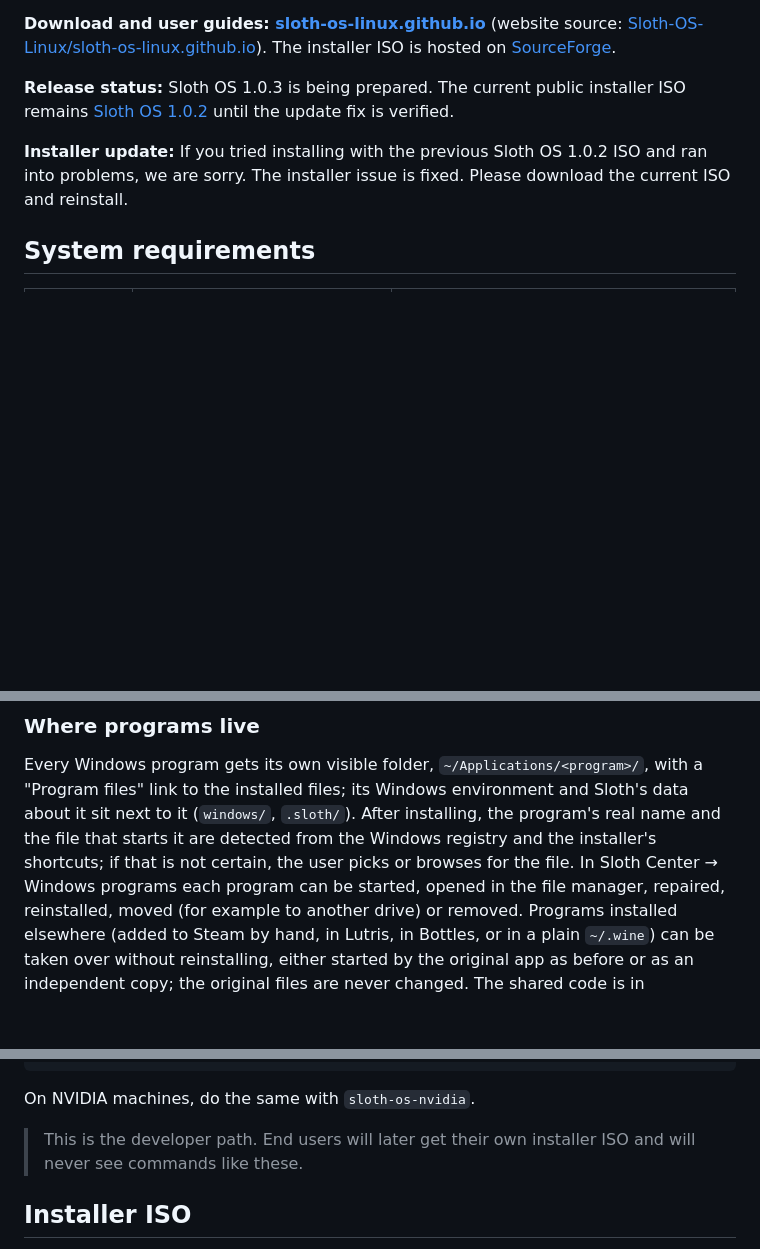
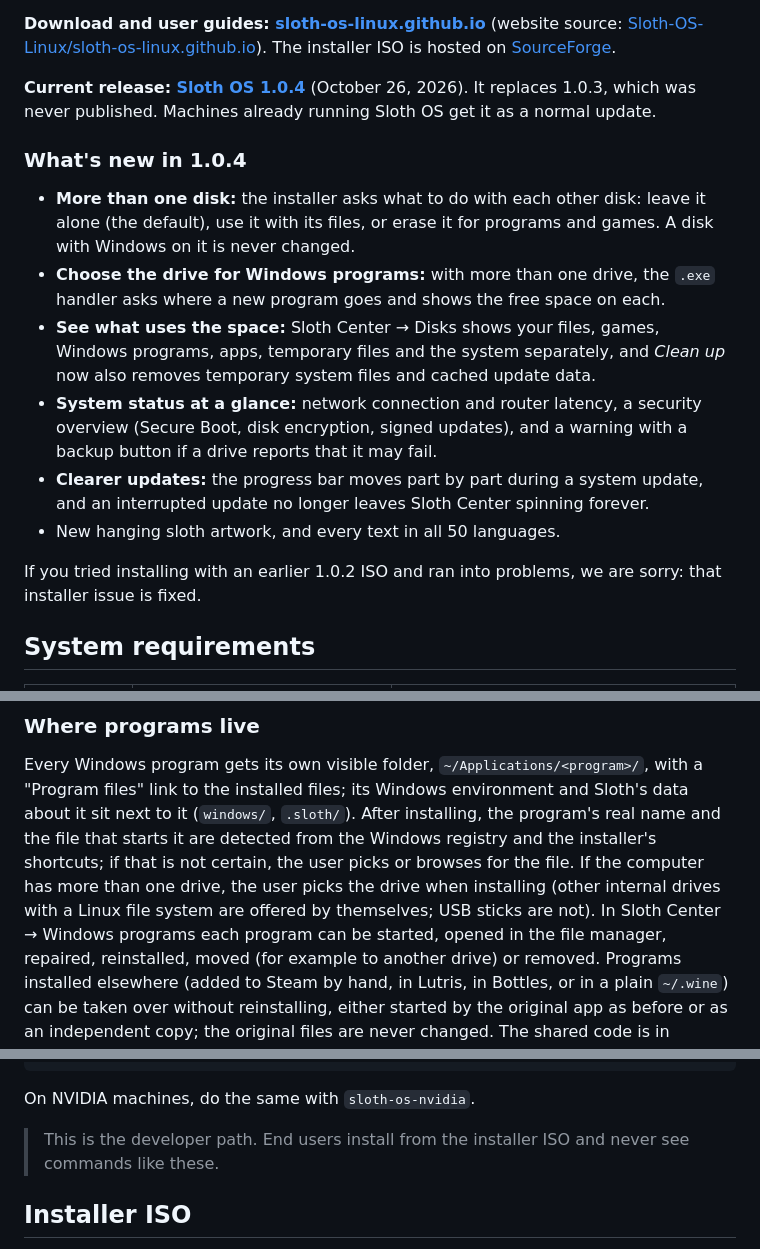
Before and after one commit to Sloth-OS-Linux/sloth-os, a Markdown page: README.md, 3 parts joined by grey strips. GitHub-like rendering; blank space fills up the shorter version.

Commit message:
docs: README for Sloth OS 1.0.4
Co-Authored-By: Claude Opus 5.5 <noreply@anthropic.com>

```diff
--- a/README.md
+++ b/README.md
@@ -14,9 +14,24 @@ A Linux desktop for everyday use and gaming that an average user can use just li
 [Sloth-OS-Linux/sloth-os-linux.github.io](https://github.com/Sloth-OS-Linux/sloth-os-linux.github.io)). The
 installer ISO is hosted on [SourceForge](https://sourceforge.net/projects/sloth-os/files/).
 
-**Release status:** Sloth OS 1.0.3 is being prepared. The current public installer ISO remains [Sloth OS 1.0.2](https://sourceforge.net/projects/sloth-os/files/1.0.2/) until the update fix is verified.
+**Current release: [Sloth OS 1.0.4](https://sourceforge.net/projects/sloth-os/files/1.0.4/)** (October 26, 2026). It
+replaces 1.0.3, which was never published. Machines already running Sloth OS get it as a normal update.
 
-**Installer update:** If you tried installing with the previous Sloth OS 1.0.2 ISO and ran into problems, we are sorry. The installer issue is fixed. Please download the current ISO and reinstall.
+### What's new in 1.0.4
+
+- **More than one disk:** the installer asks what to do with each other disk: leave it alone (the default), use it
+  with its files, or erase it for programs and games. A disk with Windows on it is never changed.
+- **Choose the drive for Windows programs:** with more than one drive, the `.exe` handler asks where a new program
+  goes and shows the free space on each.
+- **See what uses the space:** Sloth Center → Disks shows your files, games, Windows programs, apps, temporary files
+  and the system separately, and *Clean up* now also removes temporary system files and cached update data.
+- **System status at a glance:** network connection and router latency, a security overview (Secure Boot, disk
+  encryption, signed updates), and a warning with a backup button if a drive reports that it may fail.
+- **Clearer updates:** the progress bar moves part by part during a system update, and an interrupted update no
+  longer leaves Sloth Center spinning forever.
+- New hanging sloth artwork, and every text in all 50 languages.
+
+If you tried installing with an earlier 1.0.2 ISO and ran into problems, we are sorry: that installer issue is fixed.
 
 ## System requirements
 
@@ -67,7 +82,9 @@ only sees "Starting…":
 Every Windows program gets its own visible folder, `~/Applications/<program>/`, with a "Program files" link to
 the installed files; its Windows environment and Sloth's data about it sit next to it (`windows/`, `.sloth/`).
 After installing, the program's real name and the file that starts it are detected from the Windows registry
-and the installer's shortcuts; if that is not certain, the user picks or browses for the file. In Sloth Center →
+and the installer's shortcuts; if that is not certain, the user picks or browses for the file. If the computer has more than one drive,
+the user picks the drive when installing (other internal drives with a Linux file system are offered by themselves;
+USB sticks are not). In Sloth Center →
 Windows programs each program can be started, opened in the file manager, repaired, reinstalled, moved (for
 example to another drive) or removed. Programs installed elsewhere (added to Steam by hand, in Lutris, in Bottles, or
 in a plain `~/.wine`) can be taken over without reinstalling, either started by the original app as before or as an
@@ -136,7 +153,7 @@ systemctl reboot
 
 On NVIDIA machines, do the same with `sloth-os-nvidia`.
 
-> This is the developer path. End users will later get their own installer ISO and will never see commands like these.
+> This is the developer path. End users install from the installer ISO and never see commands like these.
 
 ## Installer ISO
 
```
